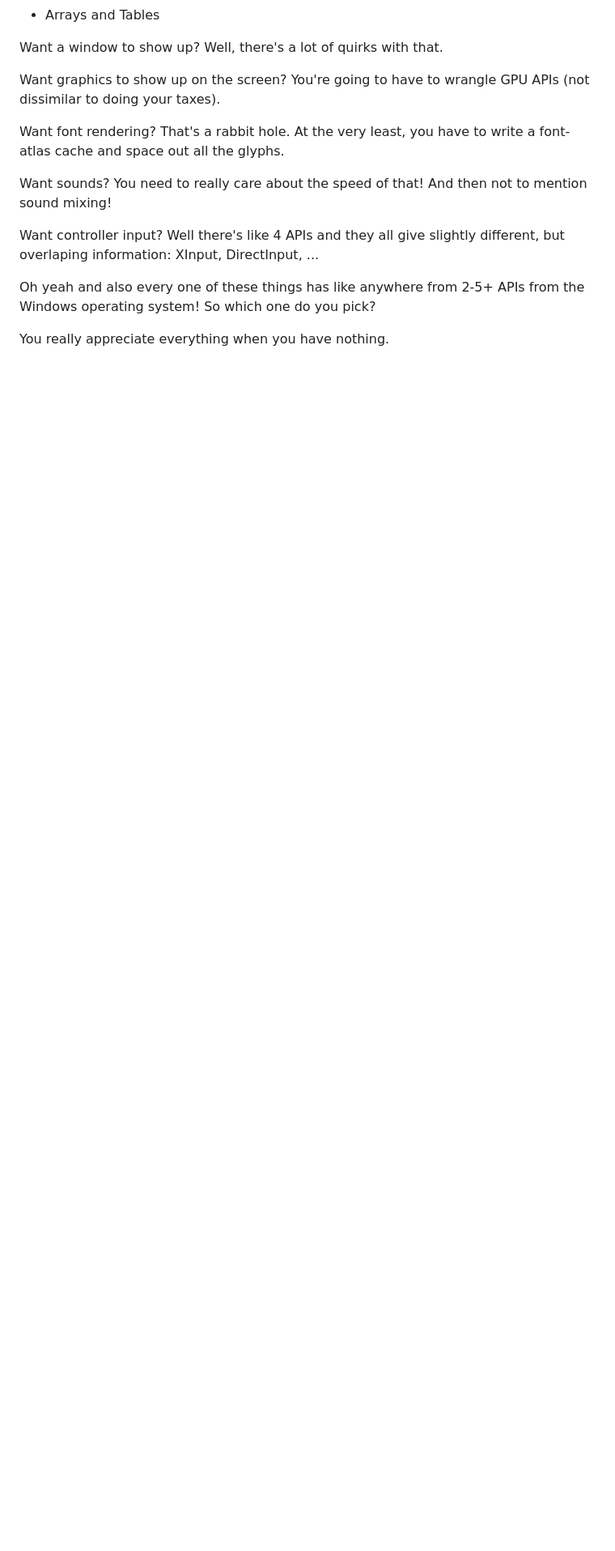
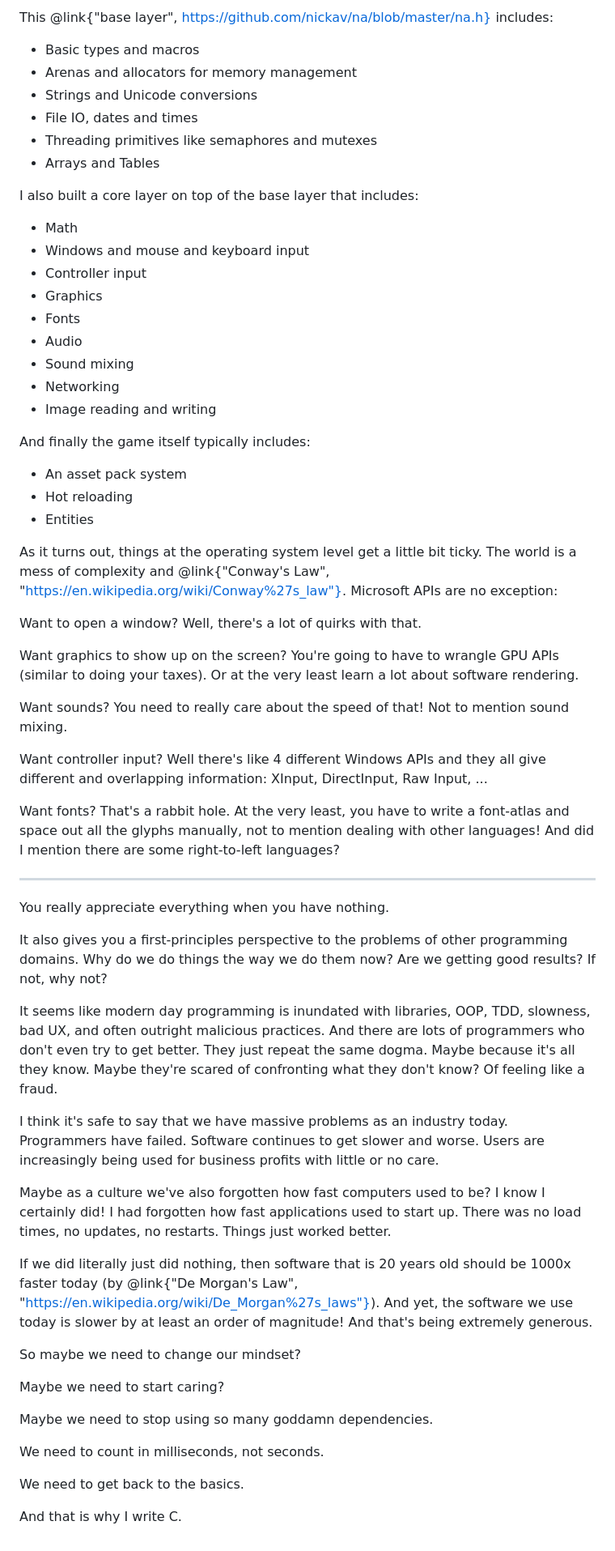
Before and after one commit to nickav/myspace, a Markdown page: data/posts/9006_why_c.md, the part around one of its changes. Shown at 81% size. Drawn GitHub-style; blank space fills up the shorter version.

Commit message:
why i write C draft

```diff
--- a/data/posts/9006_why_c.md
+++ b/data/posts/9006_why_c.md
@@ -69,15 +92,79 @@ My base layer includes:
+This @link{"base layer", https://github.com/nickav/na/blob/master/na.h} includes:
+- Basic types and macros
+- Arenas and allocators for memory management
+- Strings and Unicode conversions
+- File IO, dates and times
+- Threading primitives like semaphores and mutexes
 - Arrays and Tables
 
-Want a window to show up? Well, there's a lot of quirks with that.
+I also built a core layer on top of the base layer that includes:
+- Math
+- Windows and mouse and keyboard input
+- Controller input
+- Graphics
+- Fonts
+- Audio
+- Sound mixing
+- Networking
+- Image reading and writing
 
-Want graphics to show up on the screen? You're going to have to wrangle GPU APIs (not dissimilar to doing your taxes).
+And finally the game itself typically includes:
+- An asset pack system
+- Hot reloading
+- Entities
 
-Want font rendering? That's a rabbit hole. At the very least, you have to write a font-atlas cache and space out all the glyphs.
+As it turns out, things at the operating system level get a little bit ticky.
+The world is a mess of complexity and @link{"Conway's Law", "https://en.wikipedia.org/wiki/Conway%27s_law"}.
+Microsoft APIs are no exception:
 
-Want sounds? You need to really care about the speed of that! And then not to mention sound mixing!
+Want to open a window? Well, there's a lot of quirks with that.
 
-Want controller input? Well there's like 4 APIs and they all give slightly different, but overlaping information: XInput, DirectInput, ...
+Want graphics to show up on the screen? You're going to have to wrangle GPU APIs (similar to doing your taxes).
+Or at the very least learn a lot about software rendering.
 
-Oh yeah and also every one of these things has like anywhere from 2-5+ APIs from the Windows operating system! So which one do you pick?
+Want sounds? You need to really care about the speed of that! Not to mention sound mixing.
+
+Want controller input? Well there's like 4 different Windows APIs and they all give different and overlapping information: XInput, DirectInput, Raw Input, ...
+
+Want fonts? That's a rabbit hole. At the very least, you have to write a font-atlas and space out all the glyphs manually, not to mention dealing with other languages! And did I mention there are some right-to-left languages?
+
+---
 
 You really appreciate everything when you have nothing.
+
+It also gives you a first-principles perspective to the problems of other programming domains.
+Why do we do things the way we do them now?
+Are we getting good results?
+If not, why not?
+
+It seems like modern day programming is inundated with libraries, OOP, TDD, slowness, bad UX, and often outright malicious practices.
+And there are lots of programmers who don't even try to get better.
+They just repeat the same dogma. Maybe because it's all they know. Maybe they're scared of confronting what they don't know?
+Of feeling like a fraud.
+
+I think it's safe to say that we have massive problems as an industry today.
+Programmers have failed.
+Software continues to get slower and worse.
+Users are increasingly being used for business profits with little or no care.
+
+Maybe as a culture we've also forgotten how fast computers used to be?
+I know I certainly did!
+I had forgotten how fast applications used to start up.
+There was no load times, no updates, no restarts.
+Things just worked better.
+
+If we did literally just did nothing, then software that is 20 years old should be 1000x faster today (by @link{"De Morgan's Law", "https://en.wikipedia.org/wiki/De_Morgan%27s_laws"}).
+And yet, the software we use today is slower by at least an order of magnitude!
+And that's being extremely generous.
+
+So maybe we need to change our mindset?
+
+Maybe we need to start caring?
+
+Maybe we need to stop using so many goddamn dependencies.
+
+We need to count in milliseconds, not seconds.
+
+We need to get back to the basics.
+
+And that is why I write C.
```
Also changed, not shown: other parts of data/posts/9006_why_c.md (+66 -43 lines).
